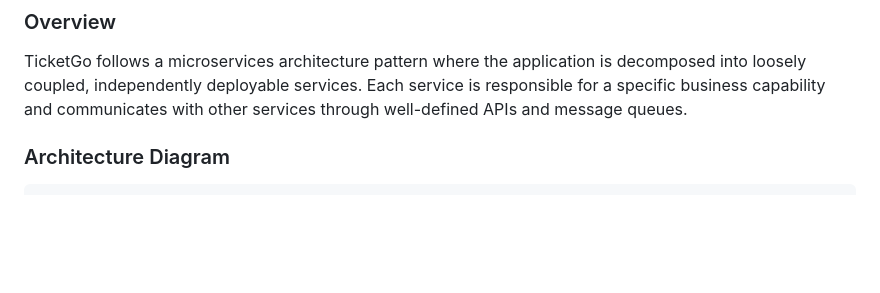
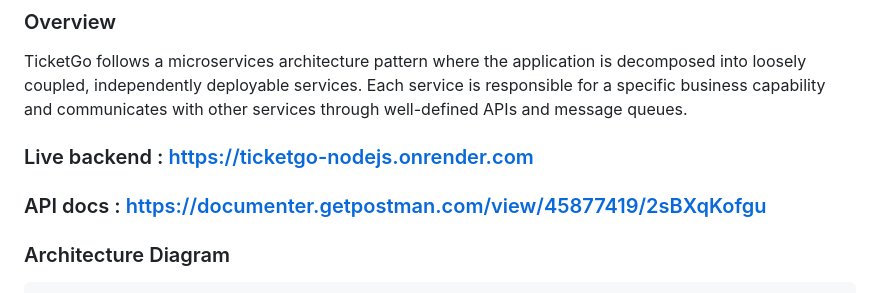
Before and after one commit to Anas484/TicketGo-Nodejs-Microservices, a Markdown page: README.md, the part around the change. Drawn GitHub-style; blank space fills up the shorter version.

````diff
--- a/README.md
+++ b/README.md
@@ -6,6 +6,9 @@ This is a monorepo for the TicketGo application, which is a ticket booking syste
 
 ### Overview
 TicketGo follows a microservices architecture pattern where the application is decomposed into loosely coupled, independently deployable services. Each service is responsible for a specific business capability and communicates with other services through well-defined APIs and message queues.
+
+### Live backend : https://ticketgo-nodejs.onrender.com
+### API docs : https://documenter.getpostman.com/view/45877419/2sBXqKofgu
 
 ### Architecture Diagram
 ```
````
